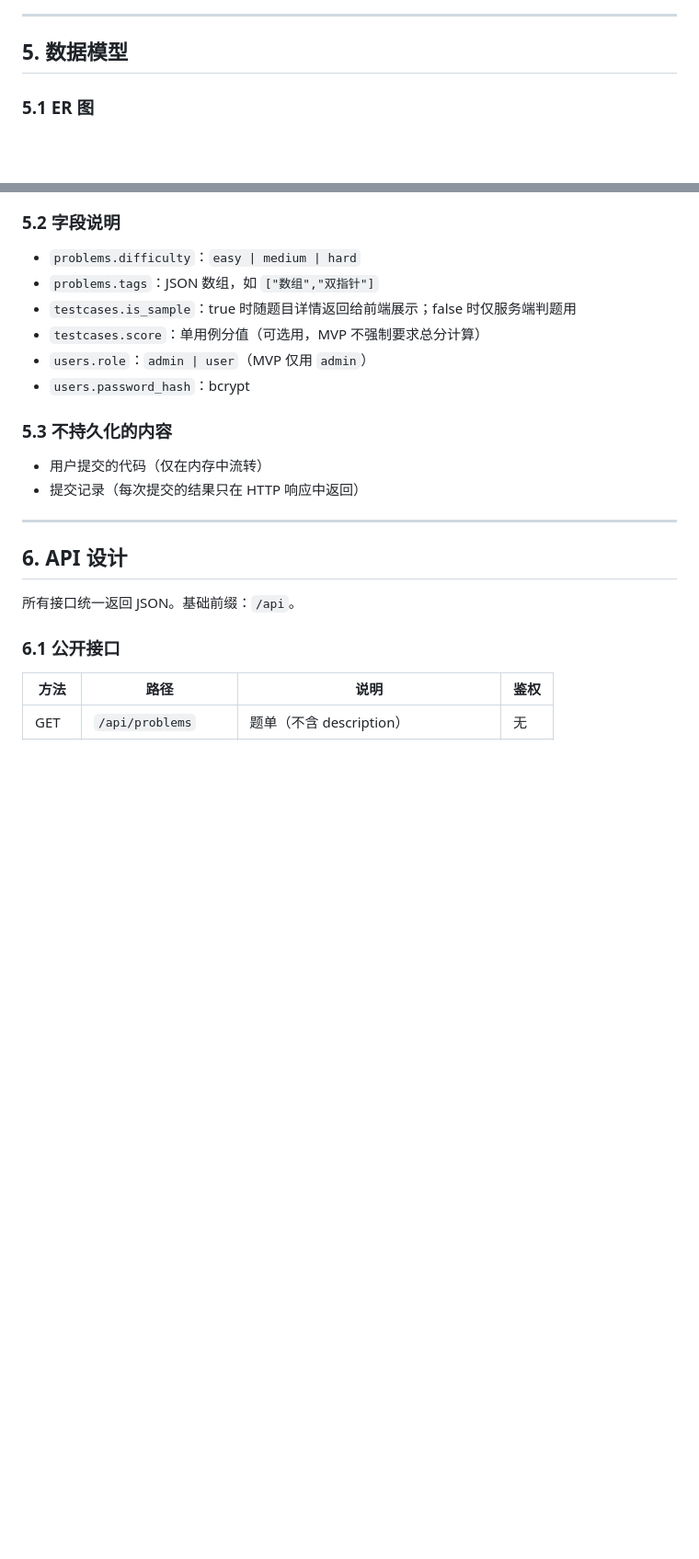
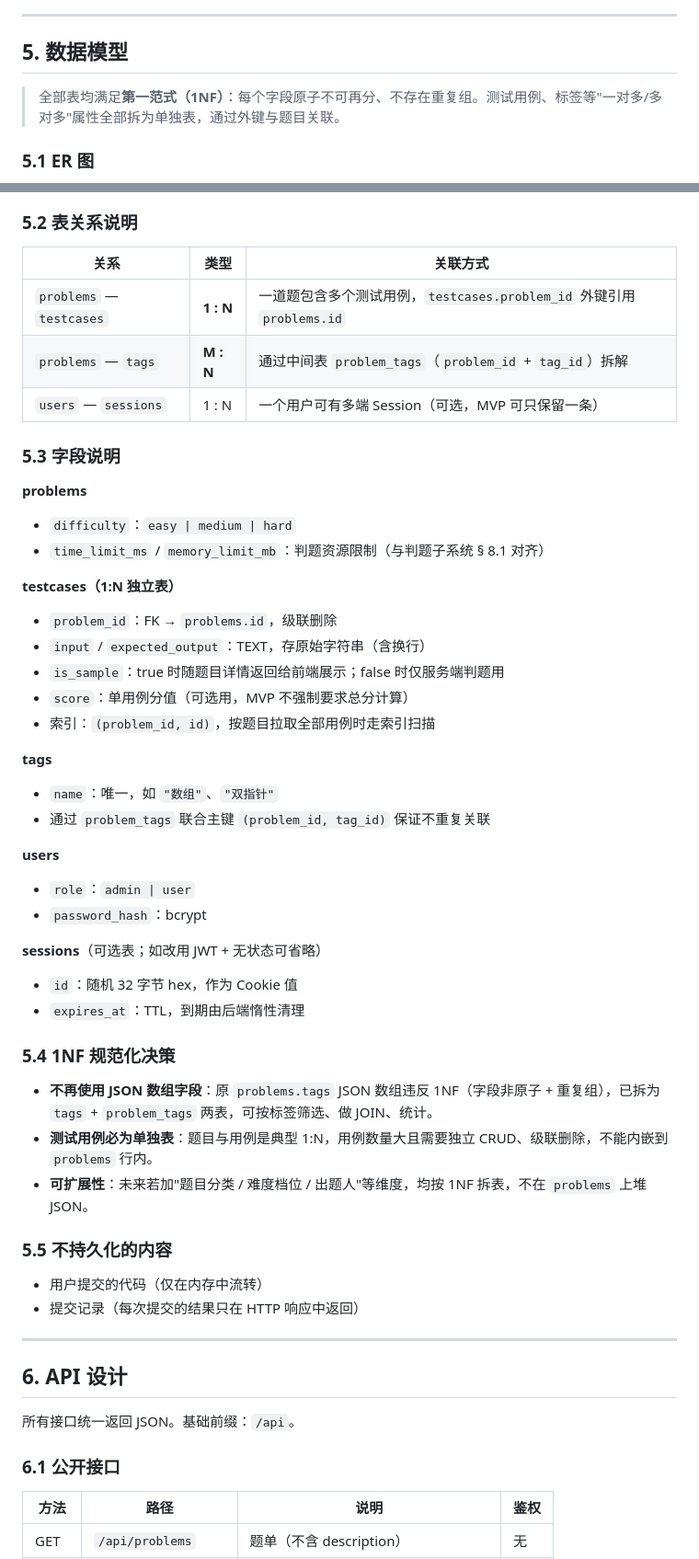
Before and after one commit to genius-pei/oj-vibe_coding, a Markdown page: SPEC.md, 2 parts joined by grey strips. Shown at 92% size. GitHub-like rendering; blank space fills up the shorter version.

Commit message:
合理安排测试用例

````diff
--- a/SPEC.md
+++ b/SPEC.md
@@ -127,6 +127,8 @@ sequenceDiagram
 
 ## 5. 数据模型
 
+> 全部表均满足**第一范式（1NF）**：每个字段原子不可再分、不存在重复组。测试用例、标签等"一对多/多对多"属性全部拆为单独表，通过外键与题目关联。
+
 ### 5.1 ER 图
 
 ```mermaid
@@ -164,15 +186,44 @@ erDiagram
 ```
 
-### 5.2 字段说明
+### 5.2 表关系说明
 
-- `problems.difficulty`：`easy | medium | hard`
-- `problems.tags`：JSON 数组，如 `["数组","双指针"]`
-- `testcases.is_sample`：true 时随题目详情返回给前端展示；false 时仅服务端判题用
-- `testcases.score`：单用例分值（可选用，MVP 不强制要求总分计算）
-- `users.role`：`admin | user`（MVP 仅用 `admin`）
-- `users.password_hash`：bcrypt
+| 关系 | 类型 | 关联方式 |
+|------|------|----------|
+| `problems` — `testcases` | **1 : N** | 一道题包含多个测试用例，`testcases.problem_id` 外键引用 `problems.id` |
+| `problems` — `tags` | **M : N** | 通过中间表 `problem_tags`（`problem_id` + `tag_id`）拆解 |
+| `users` — `sessions` | 1 : N | 一个用户可有多端 Session（可选，MVP 可只保留一条） |
 
-### 5.3 不持久化的内容
+### 5.3 字段说明
+
+**problems**
+- `difficulty`：`easy | medium | hard`
+- `time_limit_ms` / `memory_limit_mb`：判题资源限制（与判题子系统 § 8.1 对齐）
+
+**testcases（1:N 独立表）**
+- `problem_id`：FK → `problems.id`，级联删除
+- `input` / `expected_output`：TEXT，存原始字符串（含换行）
+- `is_sample`：true 时随题目详情返回给前端展示；false 时仅服务端判题用
+- `score`：单用例分值（可选用，MVP 不强制要求总分计算）
+- 索引：`(problem_id, id)`，按题目拉取全部用例时走索引扫描
+
+**tags**
+- `name`：唯一，如 `"数组"`、`"双指针"`
+- 通过 `problem_tags` 联合主键 `(problem_id, tag_id)` 保证不重复关联
+
+**users**
+- `role`：`admin | user`
+- `password_hash`：bcrypt
+
+**sessions**（可选表；如改用 JWT + 无状态可省略）
+- `id`：随机 32 字节 hex，作为 Cookie 值
+- `expires_at`：TTL，到期由后端惰性清理
+
+### 5.4 1NF 规范化决策
+- **不再使用 JSON 数组字段**：原 `problems.tags` JSON 数组违反 1NF（字段非原子 + 重复组），已拆为 `tags` + `problem_tags` 两表，可按标签筛选、做 JOIN、统计。
+- **测试用例必为单独表**：题目与用例是典型 1:N，用例数量大且需要独立 CRUD、级联删除，不能内嵌到 `problems` 行内。
+- **可扩展性**：未来若加"题目分类 / 难度档位 / 出题人"等维度，均按 1NF 拆表，不在 `problems` 上堆 JSON。
+
+### 5.5 不持久化的内容
 - 用户提交的代码（仅在内存中流转）
 - 提交记录（每次提交的结果只在 HTTP 响应中返回）
 
````
Also changed, not shown: other parts of SPEC.md (+23 -2 lines).
